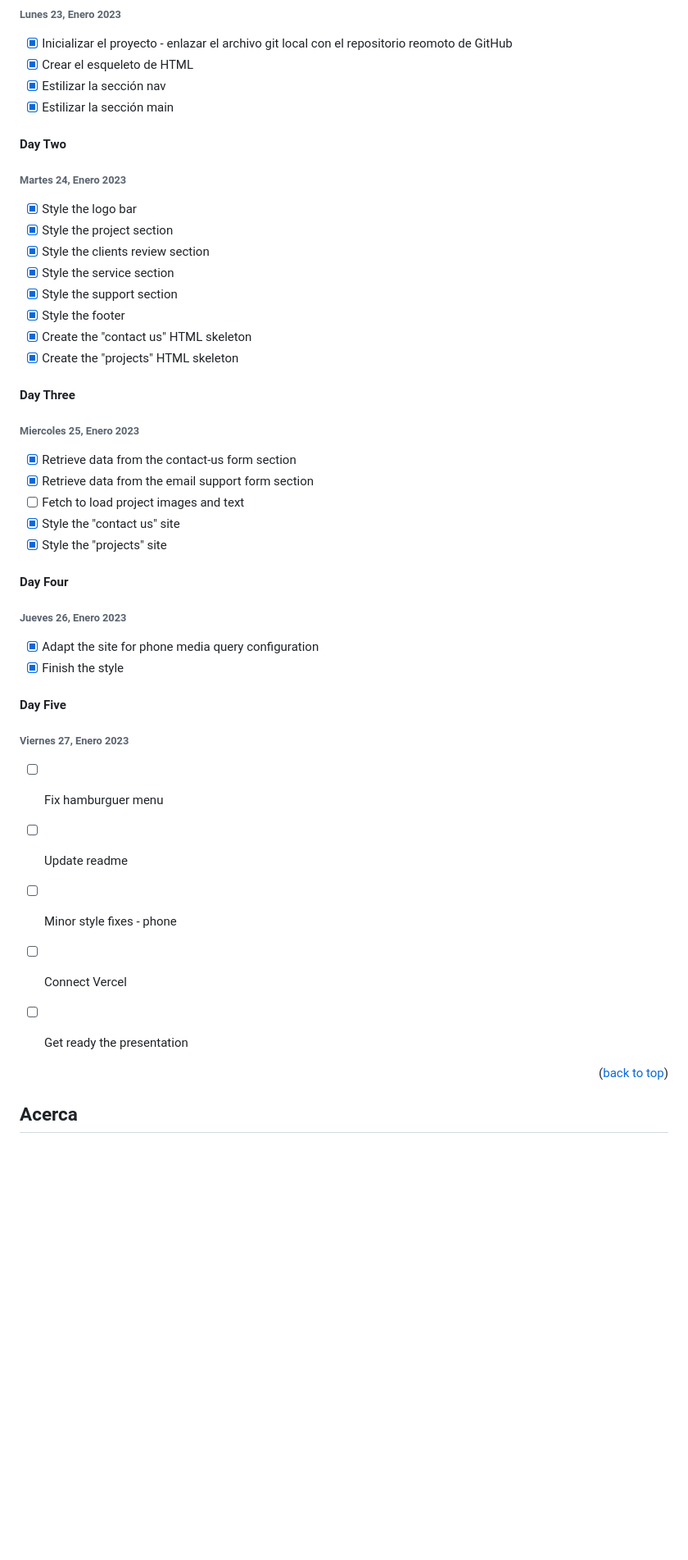
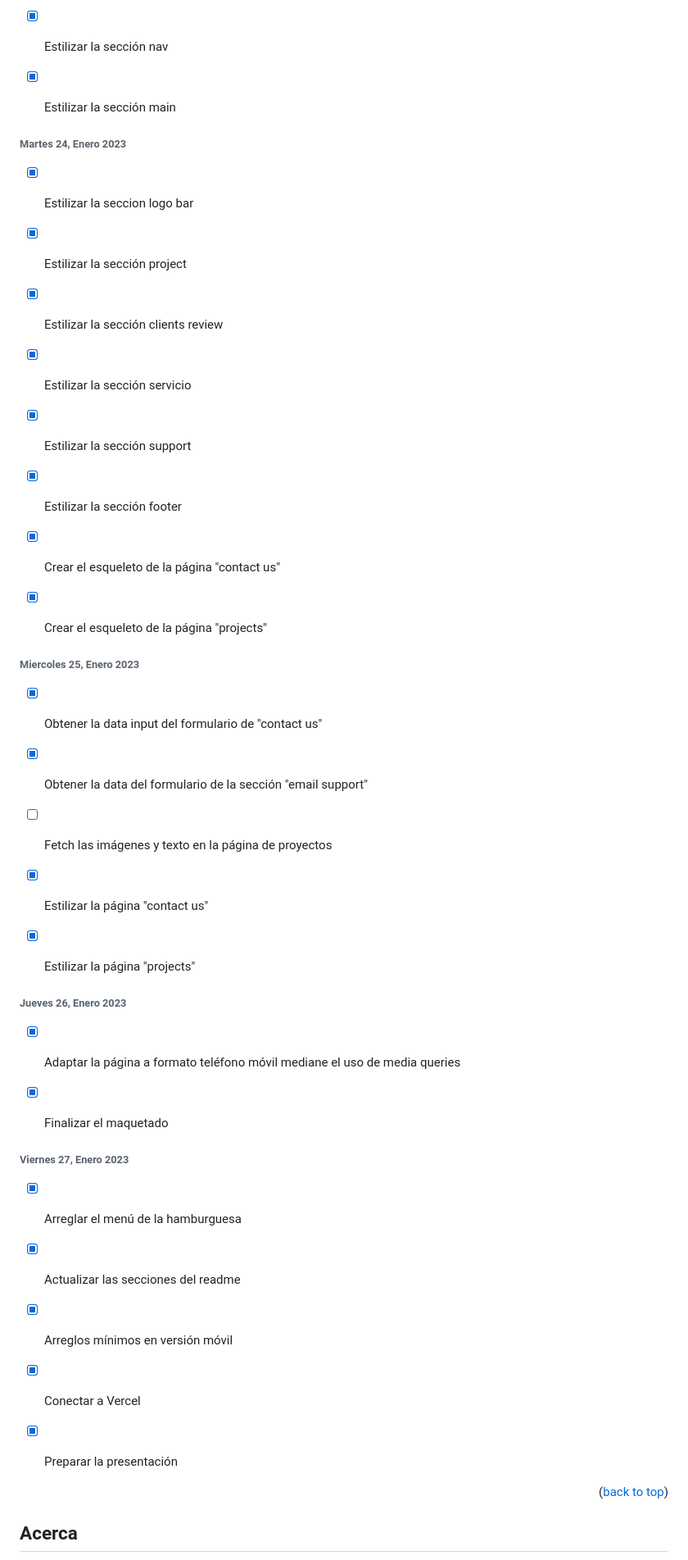
Before and after one commit to lexisgasa/midterm-ironhack, a Markdown page: README.md, the part around the change. Shown at 82% size. Drawn GitHub-style; blank space fills up the shorter version.

Commit message:
readme actualizado

```diff
--- a/README.md
+++ b/README.md
@@ -87,45 +87,41 @@ El proyecto está construido mediante el uso de HTML 5, CSS 3, CSS grid, CSS fle
 - [x] Estilizar la sección nav
 - [x] Estilizar la sección main
 
-#### Day Two
 
 ###### Martes 24, Enero 2023
 
-- [x] Style the logo bar
-- [x] Style the project section
-- [x] Style the clients review section
-- [x] Style the service section
-- [x] Style the support section
-- [x] Style the footer
-- [x] Create the "contact us" HTML skeleton
-- [x] Create the "projects" HTML skeleton
+- [x] Estilizar la seccion logo bar
+- [x] Estilizar la sección project
+- [x] Estilizar la sección clients review
+- [x] Estilizar la sección servicio
+- [x] Estilizar la sección support
+- [x] Estilizar la sección footer
+- [x] Crear el esqueleto de la página "contact us"
+- [x] Crear el esqueleto de la página "projects"
 
-#### Day Three
 
 ###### Miercoles 25, Enero 2023
 
-- [x] Retrieve data from the contact-us form section
-- [x] Retrieve data from the email support form section
-- [ ] Fetch to load project images and text
-- [x] Style the "contact us" site
-- [x] Style the "projects" site
+- [x] Obtener la data input del formulario de "contact us"
+- [x] Obtener la data del formulario de la sección "email support"
+- [ ] Fetch las imágenes y texto en la página de proyectos
+- [x] Estilizar la página "contact us"
+- [x] Estilizar la página "projects"
 
-#### Day Four
 
 ###### Jueves 26, Enero 2023
 
-- [x] Adapt the site for phone media query configuration
-- [x] Finish the style
+- [x] Adaptar la página a formato teléfono móvil mediane el uso de media queries
+- [x] Finalizar el maquetado
 
-#### Day Five
 
 ###### Viernes 27, Enero 2023
 
-- [ ] Fix hamburguer menu
-- [ ] Update readme
-- [ ] Minor style fixes - phone
-- [ ] Connect Vercel
-- [ ] Get ready the presentation
+- [x] Arreglar el menú de la hamburguesa
+- [x] Actualizar las secciones del readme
+- [x] Arreglos mínimos en versión móvil
+- [x] Conectar a Vercel
+- [x] Preparar la presentación
 
 
 <p align="right">(<a href="#readme-top">back to top</a>)</p>
```
